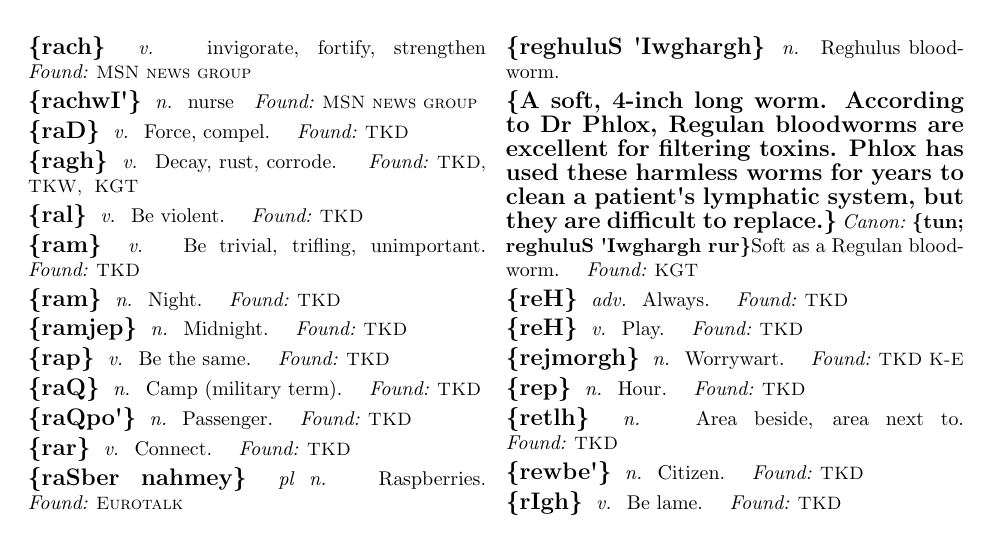
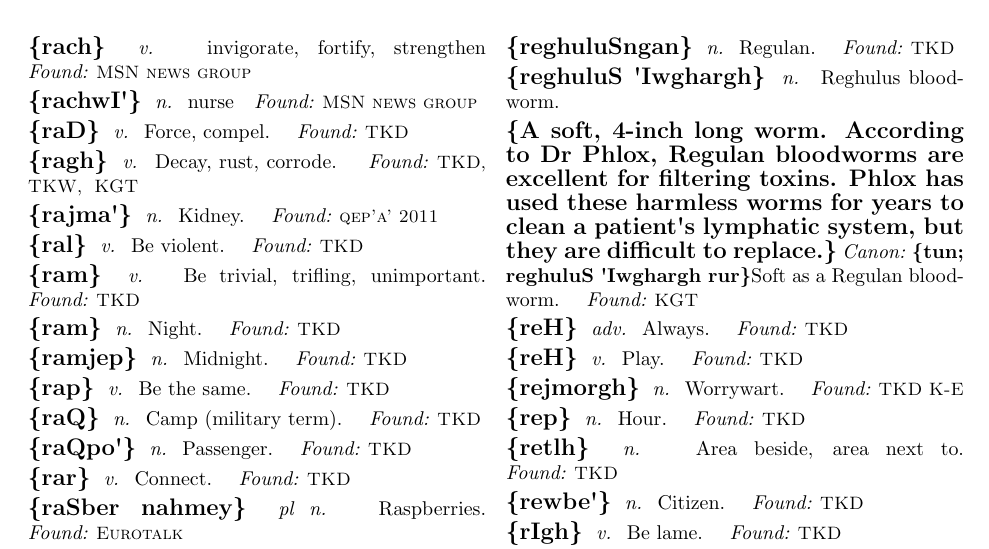
Before and after one commit to NoahTheDuke/SCKD, a LaTeX thesis (SCKD.tex, which reads tex/r.tex): part of page 51 of 67, cut so that both start at the same text. Compiled offline with pdfLaTeX.

Commit message:
Beeminder commit, honestly.

```diff
--- a/tex/r.tex
+++ b/tex/r.tex
@@ -15,6 +15,10 @@
 \tlhw{ragh}
 \tlhd{v}{Decay, rust, corrode.}
 \tlhf{TKD}[TKW][KGT]
+
+\tlhw{rajma\'}
+\tlhd{n}{Kidney.}
+\tlhf{qep'a' 2011}
 
 \tlhw{ral}
 \tlhd{v}{Be violent.}
```
Also changed, not shown: tex/Unadded Words.txt (+0 -2 lines).
